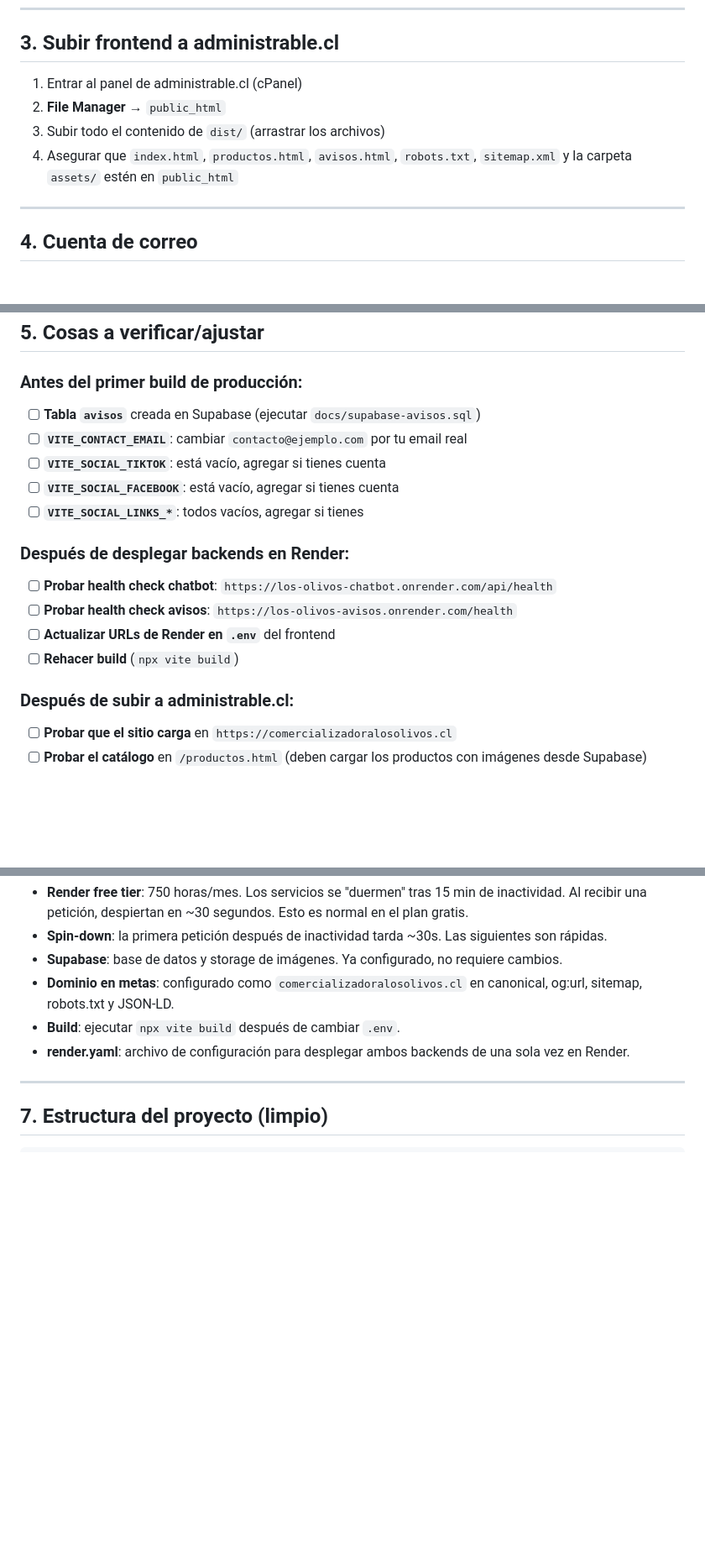
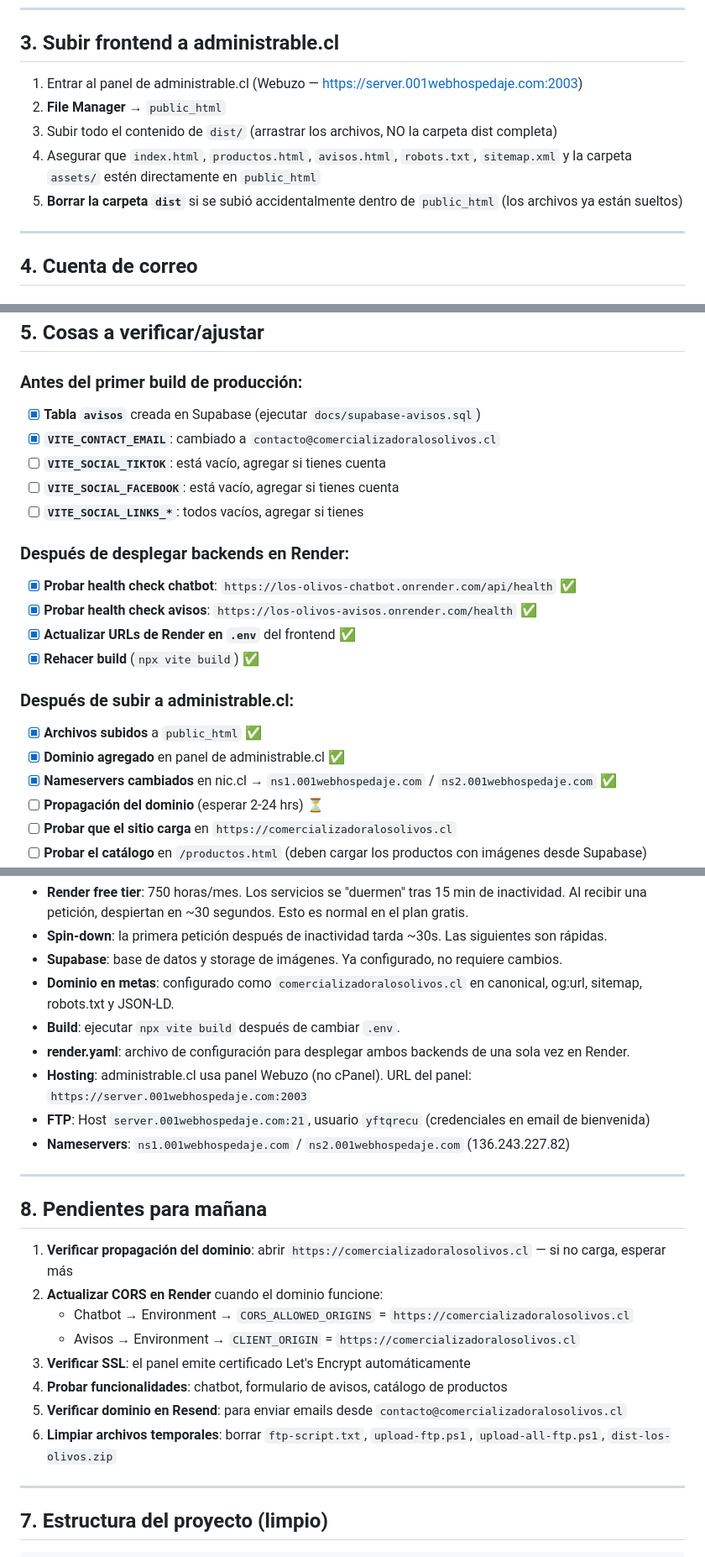
Before and after one commit to pgallardob/Los-Olivos, a Markdown page: docs/CHECKLIST_DEPLOY.md, 3 parts joined by grey strips. Shown at 84% size. Drawn GitHub-style; blank space fills up the shorter version.

Commit message:
Docs: actualizar CHECKLIST_DEPLOY con estado de despliegue

```diff
--- a/docs/CHECKLIST_DEPLOY.md
+++ b/docs/CHECKLIST_DEPLOY.md
@@ -96,10 +96,11 @@ Después de que Render asigne las URLs finales:
 
 ## 3. Subir frontend a administrable.cl
 
-1. Entrar al panel de administrable.cl (cPanel)
+1. Entrar al panel de administrable.cl (Webuzo — https://server.001webhospedaje.com:2003)
 2. **File Manager** → `public_html`
-3. Subir todo el contenido de `dist/` (arrastrar los archivos)
-4. Asegurar que `index.html`, `productos.html`, `avisos.html`, `robots.txt`, `sitemap.xml` y la carpeta `assets/` estén en `public_html`
+3. Subir todo el contenido de `dist/` (arrastrar los archivos, NO la carpeta dist completa)
+4. Asegurar que `index.html`, `productos.html`, `avisos.html`, `robots.txt`, `sitemap.xml` y la carpeta `assets/` estén directamente en `public_html`
+5. **Borrar la carpeta `dist`** si se subió accidentalmente dentro de `public_html` (los archivos ya están sueltos)
 
 ---
 
@@ -124,19 +125,23 @@ Después de que Render asigne las URLs finales:
 ## 5. Cosas a verificar/ajustar
 
 ### Antes del primer build de producción:
-- [ ] **Tabla `avisos`** creada en Supabase (ejecutar `docs/supabase-avisos.sql`)
-- [ ] **`VITE_CONTACT_EMAIL`**: cambiar `contacto@ejemplo.com` por tu email real
+- [x] **Tabla `avisos`** creada en Supabase (ejecutar `docs/supabase-avisos.sql`)
+- [x] **`VITE_CONTACT_EMAIL`**: cambiado a `contacto@comercializadoralosolivos.cl`
 - [ ] **`VITE_SOCIAL_TIKTOK`**: está vacío, agregar si tienes cuenta
 - [ ] **`VITE_SOCIAL_FACEBOOK`**: está vacío, agregar si tienes cuenta
 - [ ] **`VITE_SOCIAL_LINKS_*`**: todos vacíos, agregar si tienes
 
 ### Después de desplegar backends en Render:
-- [ ] **Probar health check chatbot**: `https://los-olivos-chatbot.onrender.com/api/health`
-- [ ] **Probar health check avisos**: `https://los-olivos-avisos.onrender.com/health`
-- [ ] **Actualizar URLs de Render en `.env`** del frontend
-- [ ] **Rehacer build** (`npx vite build`)
+- [x] **Probar health check chatbot**: `https://los-olivos-chatbot.onrender.com/api/health` ✅
+- [x] **Probar health check avisos**: `https://los-olivos-avisos.onrender.com/health` ✅
+- [x] **Actualizar URLs de Render en `.env`** del frontend ✅
+- [x] **Rehacer build** (`npx vite build`) ✅
 
 ### Después de subir a administrable.cl:
+- [x] **Archivos subidos** a `public_html` ✅
+- [x] **Dominio agregado** en panel de administrable.cl ✅
+- [x] **Nameservers cambiados** en nic.cl → `ns1.001webhospedaje.com` / `ns2.001webhospedaje.com` ✅
+- [ ] **Propagación del dominio** (esperar 2-24 hrs) ⏳
 - [ ] **Probar que el sitio carga** en `https://comercializadoralosolivos.cl`
 - [ ] **Probar el catálogo** en `/productos.html` (deben cargar los productos con imágenes desde Supabase)
 - [ ] **Probar el chatbot** (botón flotante abajo a la derecha)
@@ -161,6 +166,22 @@ Después de que Render asigne las URLs finales:
 - **Dominio en metas**: configurado como `comercializadoralosolivos.cl` en canonical, og:url, sitemap, robots.txt y JSON-LD.
 - **Build**: ejecutar `npx vite build` después de cambiar `.env`.
 - **render.yaml**: archivo de configuración para desplegar ambos backends de una sola vez en Render.
+- **Hosting**: administrable.cl usa panel Webuzo (no cPanel). URL del panel: `https://server.001webhospedaje.com:2003`
+- **FTP**: Host `server.001webhospedaje.com:21`, usuario `yftqrecu` (credenciales en email de bienvenida)
+- **Nameservers**: `ns1.001webhospedaje.com` / `ns2.001webhospedaje.com` (136.243.227.82)
+
+---
+
+## 8. Pendientes para mañana
+
+1. **Verificar propagación del dominio**: abrir `https://comercializadoralosolivos.cl` — si no carga, esperar más
+2. **Actualizar CORS en Render** cuando el dominio funcione:
+   - Chatbot → Environment → `CORS_ALLOWED_ORIGINS` = `https://comercializadoralosolivos.cl`
+   - Avisos → Environment → `CLIENT_ORIGIN` = `https://comercializadoralosolivos.cl`
+3. **Verificar SSL**: el panel emite certificado Let's Encrypt automáticamente
+4. **Probar funcionalidades**: chatbot, formulario de avisos, catálogo de productos
+5. **Verificar dominio en Resend**: para enviar emails desde `contacto@comercializadoralosolivos.cl`
+6. **Limpiar archivos temporales**: borrar `ftp-script.txt`, `upload-ftp.ps1`, `upload-all-ftp.ps1`, `dist-los-olivos.zip`
 
 ---
 
```
Also changed, not shown: other parts of docs/CHECKLIST_DEPLOY.md (+2 -2 lines).
